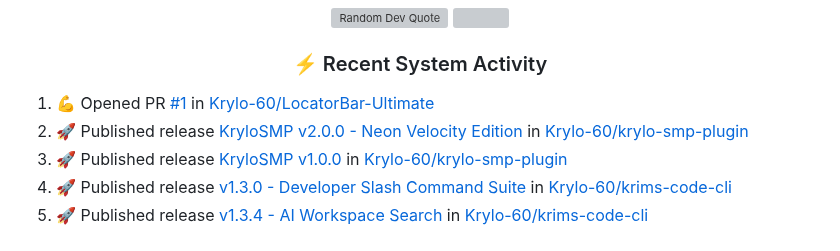
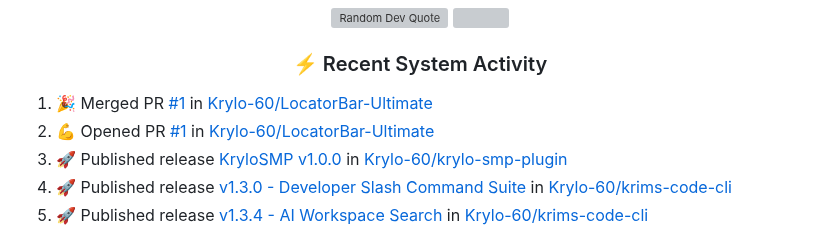
Before and after one commit to Krylo-60/Krylo-60, a Markdown page: README.md, the part around the change. Rendered like a GitHub page; grey boxes are pictures that could not be loaded.

Commit message:
:zap: Update README with the recent activity

```diff
--- a/README.md
+++ b/README.md
@@ -254,8 +254,8 @@
 </div>
 
 <!--START_SECTION:activity-->
-1. 💪 Opened PR [#1](https://github.com/Krylo-60/LocatorBar-Ultimate/pull/1) in [Krylo-60/LocatorBar-Ultimate](https://github.com/Krylo-60/LocatorBar-Ultimate)
-2. 🚀 Published release [KryloSMP v2.0.0 - Neon Velocity Edition](https://github.com/Krylo-60/krylo-smp-plugin/releases/tag/v2.0.0) in [Krylo-60/krylo-smp-plugin](https://github.com/Krylo-60/krylo-smp-plugin)
+1. 🎉 Merged PR [#1](https://github.com/Krylo-60/LocatorBar-Ultimate/pull/1) in [Krylo-60/LocatorBar-Ultimate](https://github.com/Krylo-60/LocatorBar-Ultimate)
+2. 💪 Opened PR [#1](https://github.com/Krylo-60/LocatorBar-Ultimate/pull/1) in [Krylo-60/LocatorBar-Ultimate](https://github.com/Krylo-60/LocatorBar-Ultimate)
 3. 🚀 Published release [KryloSMP v1.0.0](https://github.com/Krylo-60/krylo-smp-plugin/releases/tag/v1.0.0) in [Krylo-60/krylo-smp-plugin](https://github.com/Krylo-60/krylo-smp-plugin)
 4. 🚀 Published release [v1.3.0 - Developer Slash Command Suite](https://github.com/Krylo-60/krims-code-cli/releases/tag/v1.3.0) in [Krylo-60/krims-code-cli](https://github.com/Krylo-60/krims-code-cli)
 5. 🚀 Published release [v1.3.4 - AI Workspace Search](https://github.com/Krylo-60/krims-code-cli/releases/tag/v1.3.4) in [Krylo-60/krims-code-cli](https://github.com/Krylo-60/krims-code-cli)
```
